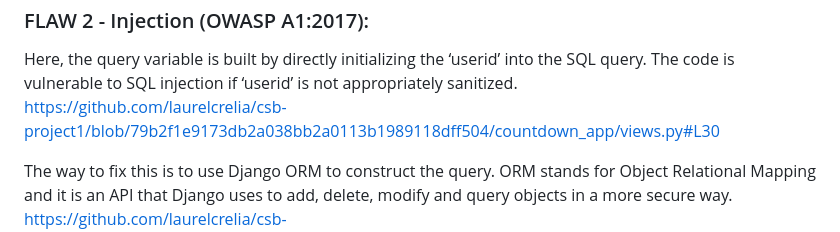
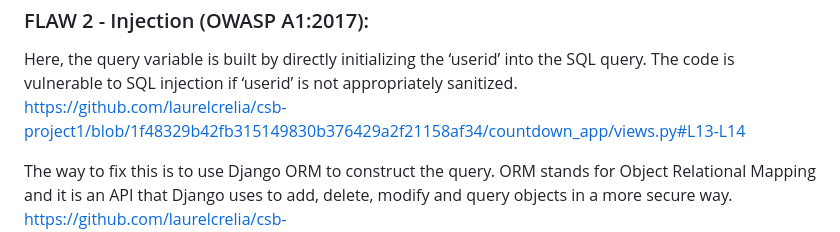
Before and after one commit to laurelcrelia/csb-project1, a Markdown page: README.md, the part around the change. GitHub-like rendering.

```diff
--- a/README.md
+++ b/README.md
@@ -52,7 +52,7 @@ To fix this, delete the @csrf_exempt so that the ‘create’ and ‘delete’ f
 
 ### FLAW 2 - Injection (OWASP A1:2017):
 Here, the query variable is built by directly initializing the ‘userid’ into the SQL query. The code is vulnerable to SQL injection if ‘userid’ is not appropriately sanitized.
-https://github.com/laurelcrelia/csb-project1/blob/79b2f1e9173db2a038bb2a0113b1989118dff504/countdown_app/views.py#L30
+https://github.com/laurelcrelia/csb-project1/blob/1f48329b42fb315149830b376429a2f21158af34/countdown_app/views.py#L13-L14
 
 The way to fix this is to use Django ORM to construct the query. ORM stands for Object Relational Mapping and it is an API that Django uses to add, delete, modify and query objects in a more secure way.
 https://github.com/laurelcrelia/csb-project1/blob/79b2f1e9173db2a038bb2a0113b1989118dff504/countdown_app/views.py#L37-L44
```
